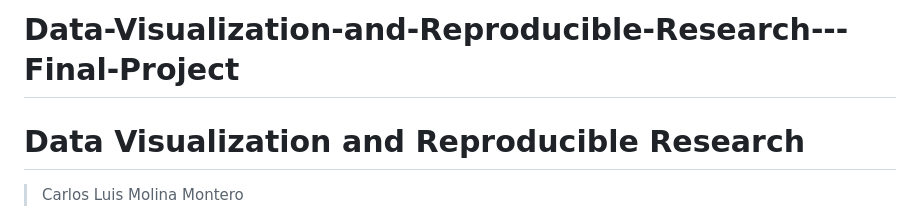
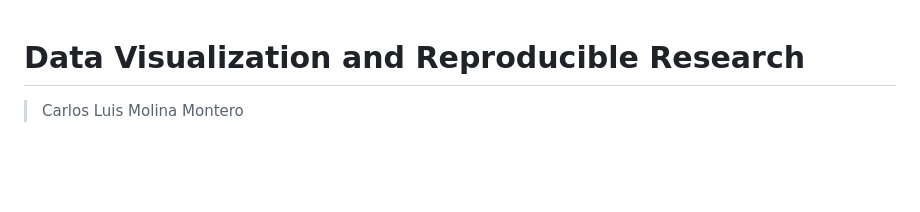
Before and after one commit to clzairen44/Data-Visualization-and-Reproducible-Research---Final-Project, a Markdown page: README.md, the part around the change. Drawn GitHub-style; blank space fills up the shorter version.

```diff
--- a/README.md
+++ b/README.md
@@ -1,5 +1,3 @@
-# Data-Visualization-and-Reproducible-Research---Final-Project
-
 # Data Visualization and Reproducible Research
 
 > Carlos Luis Molina Montero
```
